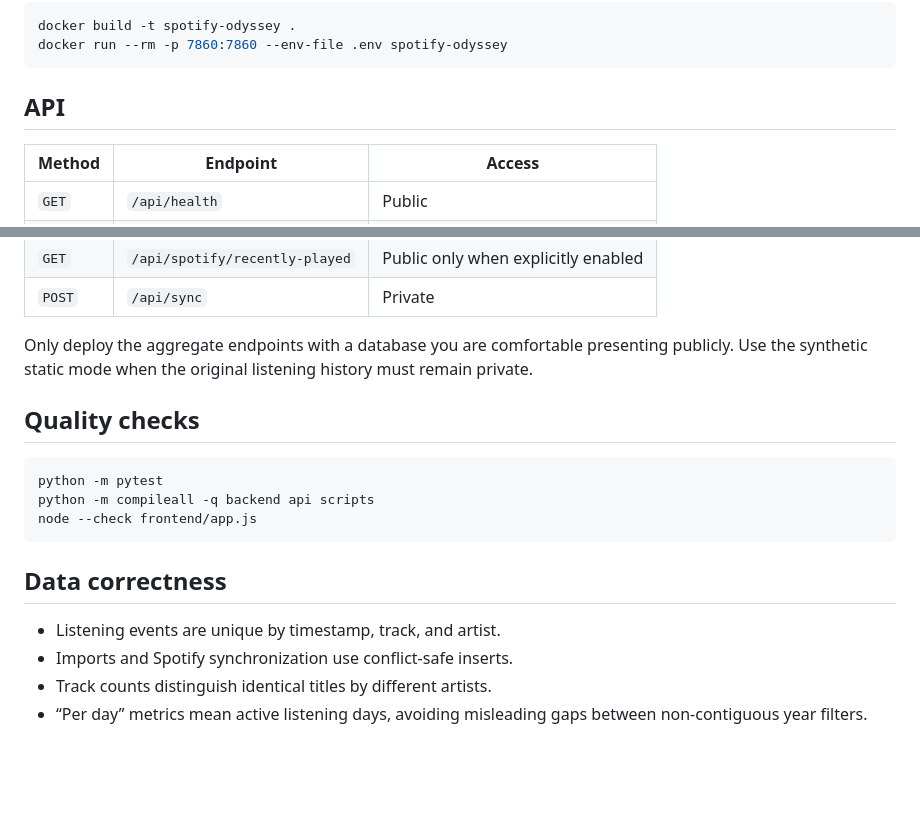
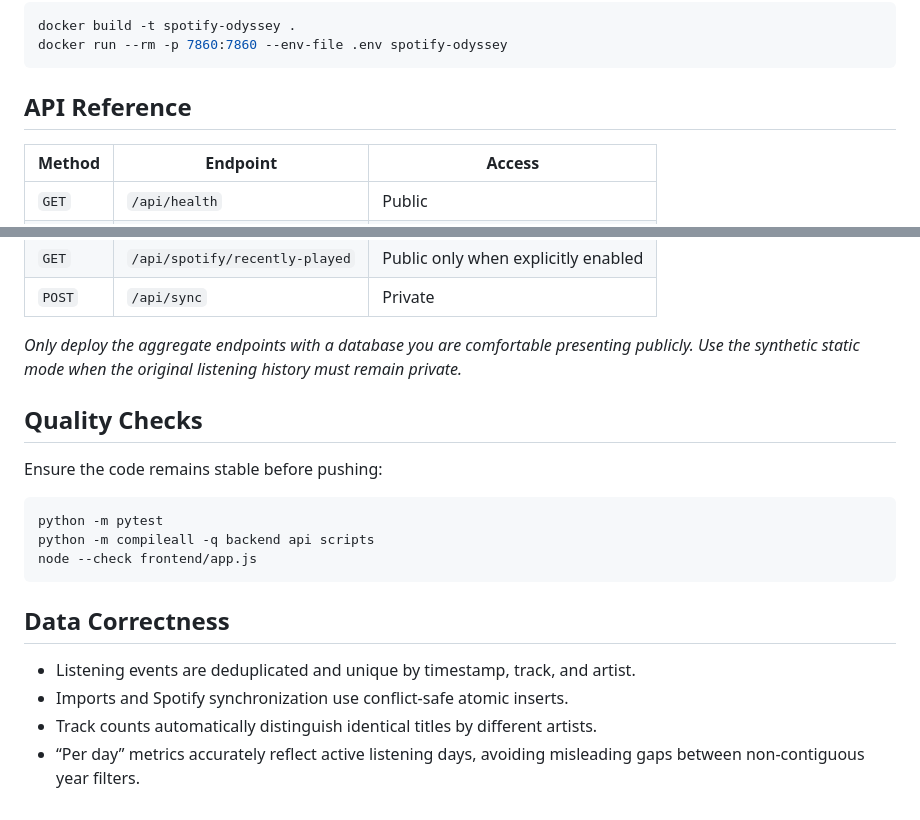
Before and after one commit to LaboNapitupulu/Spotify-Odyssey, a Markdown page: README.md, 2 parts joined by grey strips. Rendered like a GitHub page; blank space fills up the shorter version.

````diff
--- a/README.md
+++ b/README.md
@@ -168,7 +161,7 @@ docker build -t spotify-odyssey .
 docker run --rm -p 7860:7860 --env-file .env spotify-odyssey
 ```
 
-## API
+## API Reference
 
 | Method | Endpoint | Access |
 |---|---|---|
@@ -184,19 +177,20 @@ docker run --rm -p 7860:7860 --env-file .env spotify-odyssey
 | `GET` | `/api/spotify/recently-played` | Public only when explicitly enabled |
 | `POST` | `/api/sync` | Private |
 
-Only deploy the aggregate endpoints with a database you are comfortable presenting publicly. Use the synthetic static mode when the original listening history must remain private.
+*Only deploy the aggregate endpoints with a database you are comfortable presenting publicly. Use the synthetic static mode when the original listening history must remain private.*
 
-## Quality checks
+## Quality Checks
 
+Ensure the code remains stable before pushing:
 ```bash
 python -m pytest
 python -m compileall -q backend api scripts
 node --check frontend/app.js
 ```
 
-## Data correctness
+## Data Correctness
 
-- Listening events are unique by timestamp, track, and artist.
-- Imports and Spotify synchronization use conflict-safe inserts.
-- Track counts distinguish identical titles by different artists.
-- “Per day” metrics mean active listening days, avoiding misleading gaps between non-contiguous year filters.
+- Listening events are deduplicated and unique by timestamp, track, and artist.
+- Imports and Spotify synchronization use conflict-safe atomic inserts.
+- Track counts automatically distinguish identical titles by different artists.
+- “Per day” metrics accurately reflect active listening days, avoiding misleading gaps between non-contiguous year filters.
````
Also changed, not shown: other parts of README.md (+85 -92 lines).
